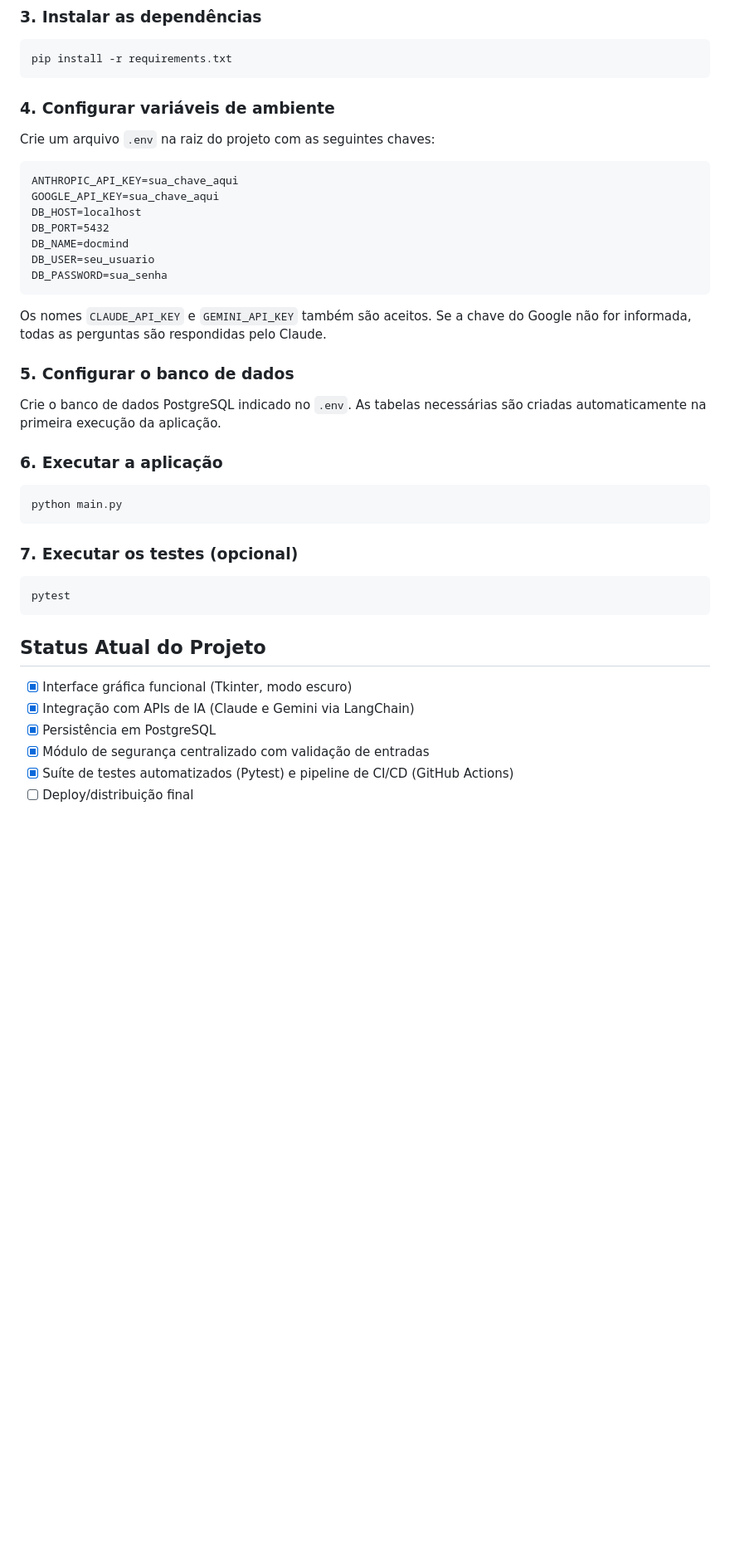
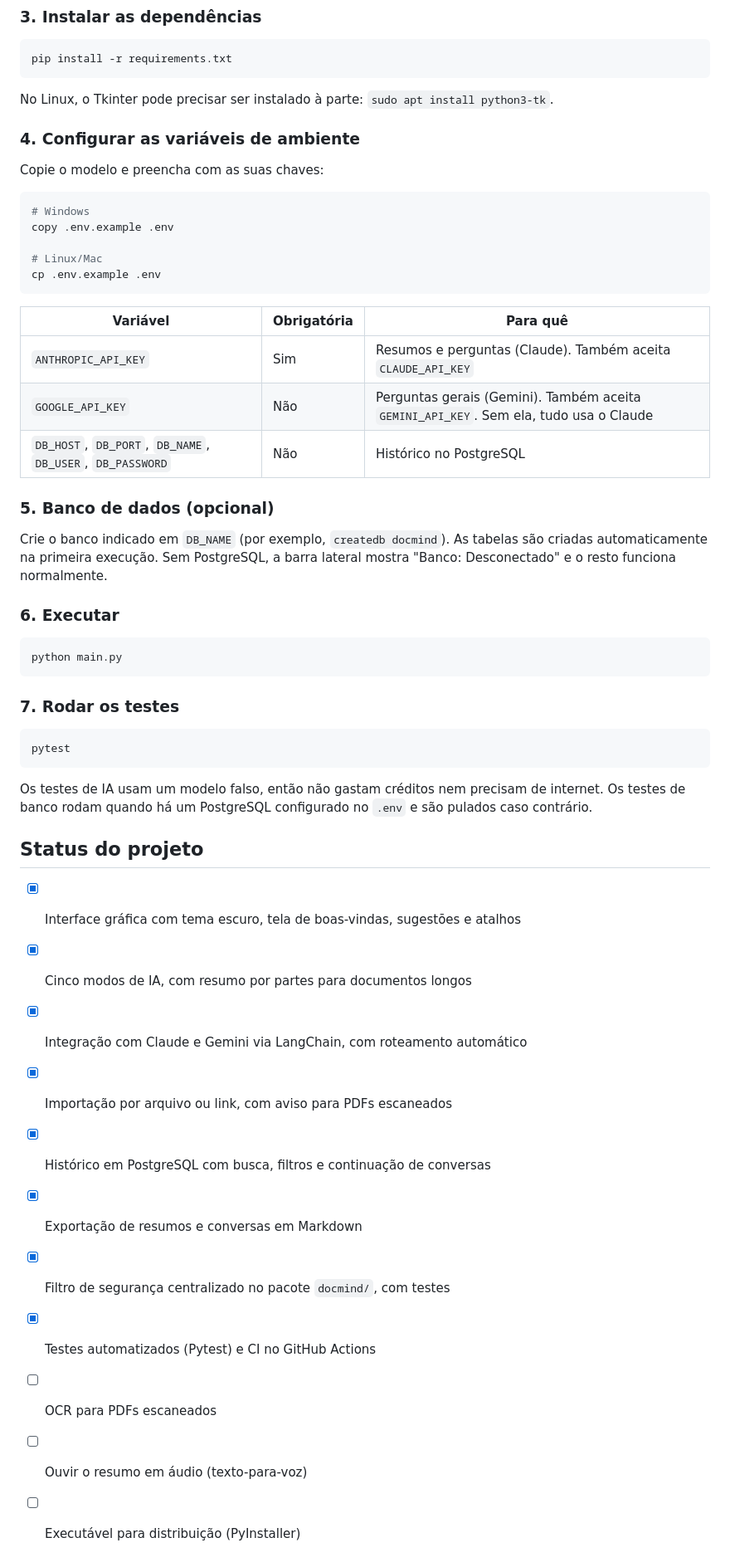
Before and after one commit to AlessandroLuizLima/DocMind, a Markdown page: README.md, the part around one of its changes. Shown at 83% size. Rendered like a GitHub page; blank space fills up the shorter version.

````diff
--- a/README.md
+++ b/README.md
@@ -96,43 +157,54 @@ source venv/bin/activate
 pip install -r requirements.txt
 ```
 
-### 4. Configurar variáveis de ambiente
+No Linux, o Tkinter pode precisar ser instalado à parte: `sudo apt install python3-tk`.
 
-Crie um arquivo `.env` na raiz do projeto com as seguintes chaves:
+### 4. Configurar as variáveis de ambiente
 
-```
-ANTHROPIC_API_KEY=sua_chave_aqui
-GOOGLE_API_KEY=sua_chave_aqui
-DB_HOST=localhost
-DB_PORT=5432
-DB_NAME=docmind
-DB_USER=seu_usuario
-DB_PASSWORD=sua_senha
+Copie o modelo e preencha com as suas chaves:
+
+```bash
+# Windows
+copy .env.example .env
+
+# Linux/Mac
+cp .env.example .env
 ```
 
-Os nomes `CLAUDE_API_KEY` e `GEMINI_API_KEY` também são aceitos. Se a chave do Google não for informada, todas as perguntas são respondidas pelo Claude.
+| Variável | Obrigatória | Para quê |
+|---|---|---|
+| `ANTHROPIC_API_KEY` | Sim | Resumos e perguntas (Claude). Também aceita `CLAUDE_API_KEY` |
+| `GOOGLE_API_KEY` | Não | Perguntas gerais (Gemini). Também aceita `GEMINI_API_KEY`. Sem ela, tudo usa o Claude |
+| `DB_HOST`, `DB_PORT`, `DB_NAME`, `DB_USER`, `DB_PASSWORD` | Não | Histórico no PostgreSQL |
 
-### 5. Configurar o banco de dados
+### 5. Banco de dados (opcional)
 
-Crie o banco de dados PostgreSQL indicado no `.env`. As tabelas necessárias são criadas automaticamente na primeira execução da aplicação.
+Crie o banco indicado em `DB_NAME` (por exemplo, `createdb docmind`). As tabelas são criadas automaticamente na primeira execução. Sem PostgreSQL, a barra lateral mostra "Banco: Desconectado" e o resto funciona normalmente.
 
-### 6. Executar a aplicação
+### 6. Executar
 
 ```bash
 python main.py
 ```
 
-### 7. Executar os testes (opcional)
+### 7. Rodar os testes
 
 ```bash
 pytest
 ```
 
-## Status Atual do Projeto
+Os testes de IA usam um modelo falso, então não gastam créditos nem precisam de internet. Os testes de banco rodam quando há um PostgreSQL configurado no `.env` e são pulados caso contrário.
 
-- [x] Interface gráfica funcional (Tkinter, modo escuro)
-- [x] Integração com APIs de IA (Claude e Gemini via LangChain)
-- [x] Persistência em PostgreSQL
-- [x] Módulo de segurança centralizado com validação de entradas
-- [x] Suíte de testes automatizados (Pytest) e pipeline de CI/CD (GitHub Actions)
-- [ ] Deploy/distribuição final
+## Status do projeto
+
+- [x] Interface gráfica com tema escuro, tela de boas-vindas, sugestões e atalhos
+- [x] Cinco modos de IA, com resumo por partes para documentos longos
+- [x] Integração com Claude e Gemini via LangChain, com roteamento automático
+- [x] Importação por arquivo ou link, com aviso para PDFs escaneados
+- [x] Histórico em PostgreSQL com busca, filtros e continuação de conversas
+- [x] Exportação de resumos e conversas em Markdown
+- [x] Filtro de segurança centralizado no pacote `docmind/`, com testes
+- [x] Testes automatizados (Pytest) e CI no GitHub Actions
+- [ ] OCR para PDFs escaneados
+- [ ] Ouvir o resumo em áudio (texto-para-voz)
+- [ ] Executável para distribuição (PyInstaller)
````
Also changed, not shown: other parts of README.md (+115 -54 lines), docs/img/historico.png (added), docs/img/perguntas.png (added), docs/img/resumo.png (added), docs/img/tela-inicial.png (added).
